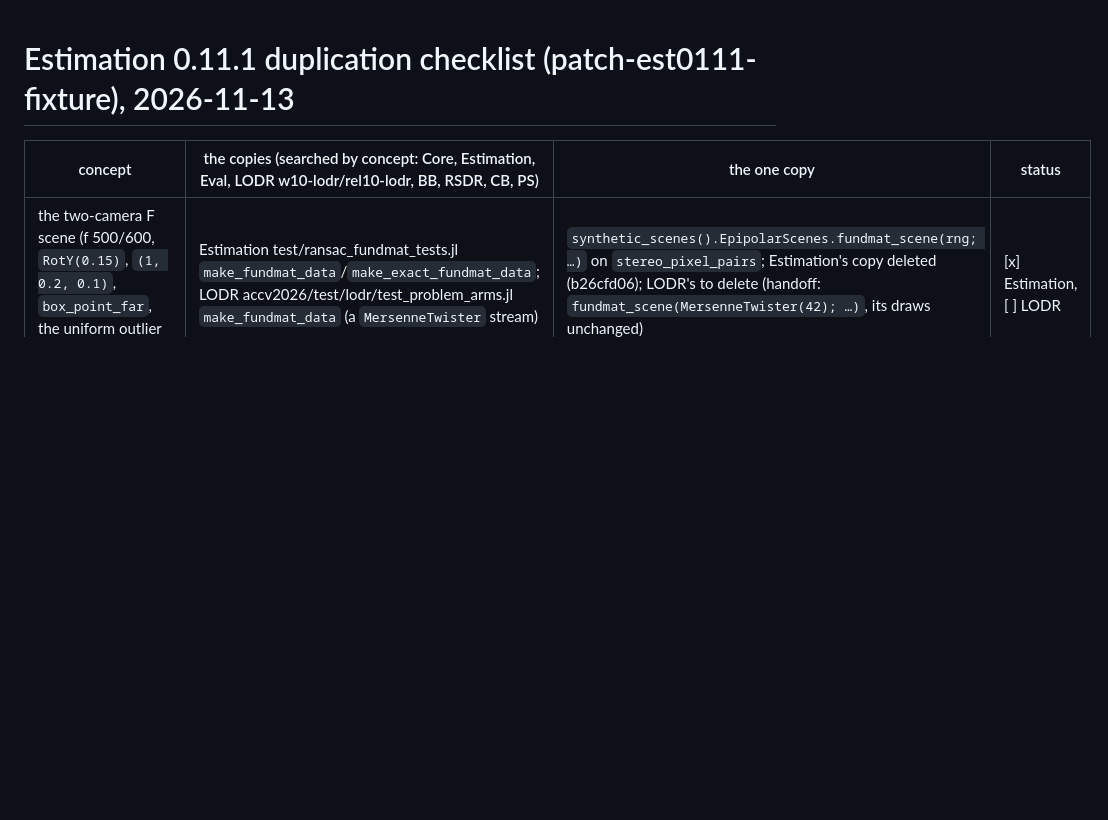
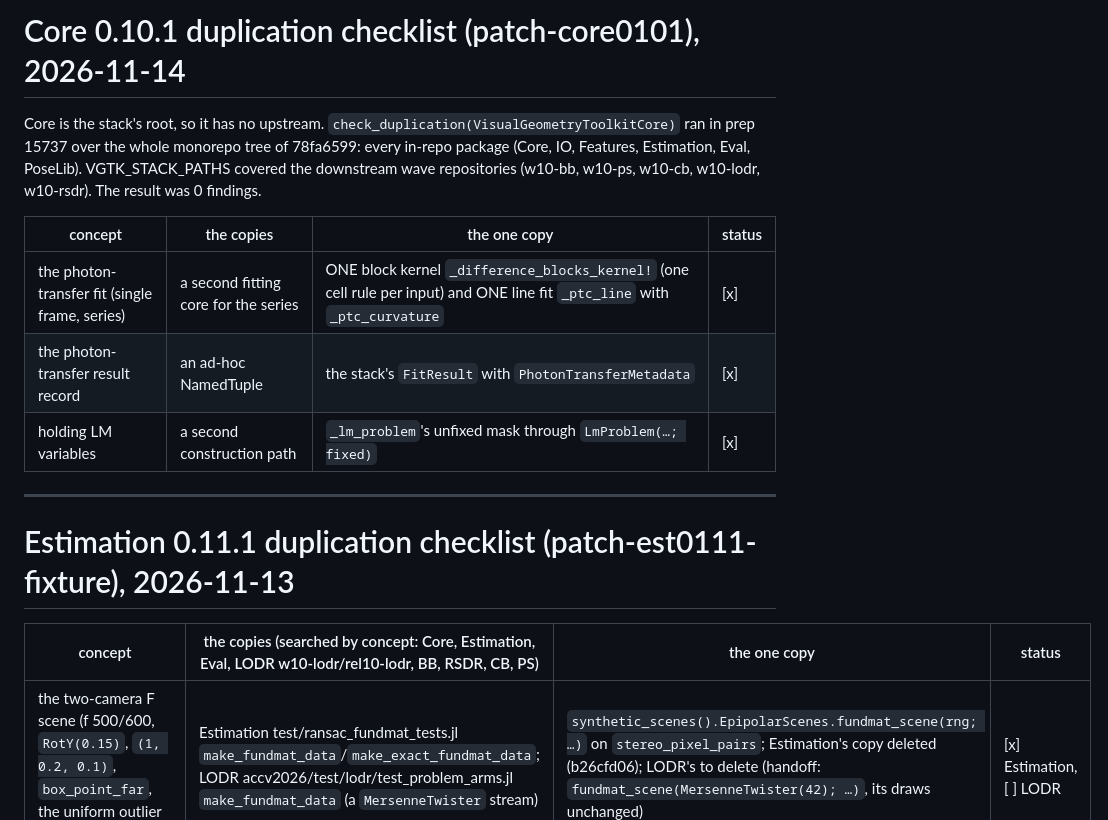
Before and after one commit to VisualGeometryToolkit/VisualGeometryToolkit.jl, a Markdown page: .release/duplication-checklist.md, the part around the change. Rendered like a GitHub page; blank space fills up the shorter version.

```diff
--- a/.release/duplication-checklist.md
+++ b/.release/duplication-checklist.md
@@ -1,3 +1,17 @@
+# Core 0.10.1 duplication checklist (patch-core0101), 2026-11-14
+
+Core is the stack's root, so it has no upstream. `check_duplication(VisualGeometryToolkitCore)` ran in prep 15737 over the whole
+monorepo tree of 78fa6599: every in-repo package (Core, IO, Features, Estimation, Eval, PoseLib). VGTK_STACK_PATHS covered the downstream
+wave repositories (w10-bb, w10-ps, w10-cb, w10-lodr, w10-rsdr). The result was 0 findings.
+
+| concept | the copies | the one copy | status |
+|---|---|---|---|
+| the photon-transfer fit (single frame, series) | a second fitting core for the series | ONE block kernel `_difference_blocks_kernel!` (one cell rule per input) and ONE line fit `_ptc_line` with `_ptc_curvature` | [x] |
+| the photon-transfer result record | an ad-hoc NamedTuple | the stack's `FitResult` with `PhotonTransferMetadata` | [x] |
+| holding LM variables | a second construction path | `_lm_problem`'s unfixed mask through `LmProblem(…; fixed)` | [x] |
+
+---
+
 # Estimation 0.11.1 duplication checklist (patch-est0111-fixture), 2026-11-13
 
 | concept | the copies (searched by concept: Core, Estimation, Eval, LODR w10-lodr/rel10-lodr, BB, RSDR, CB, PS) | the one copy | status |
```
Also changed, not shown: .release/docs-pass.md (+42 -0 lines).
